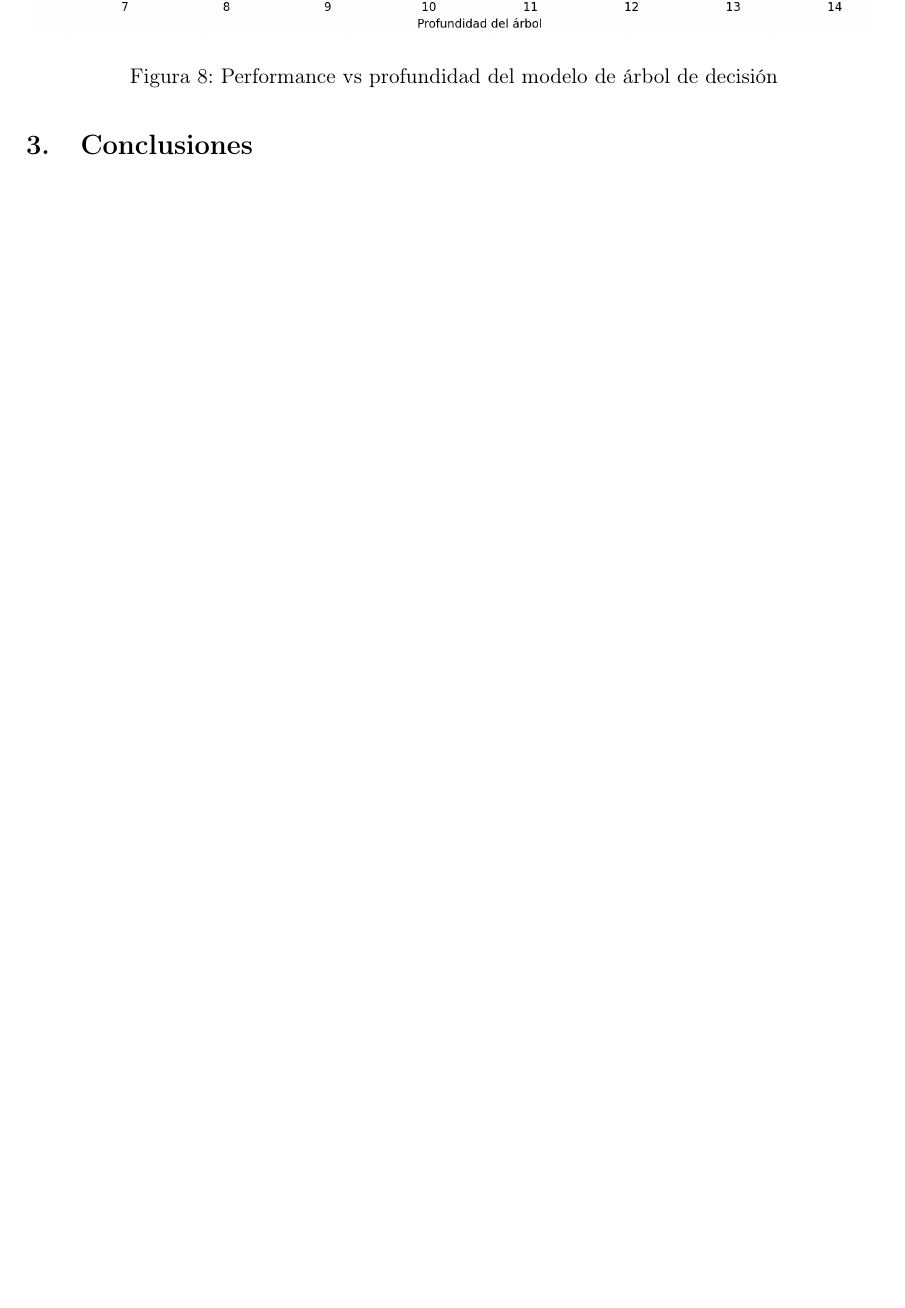
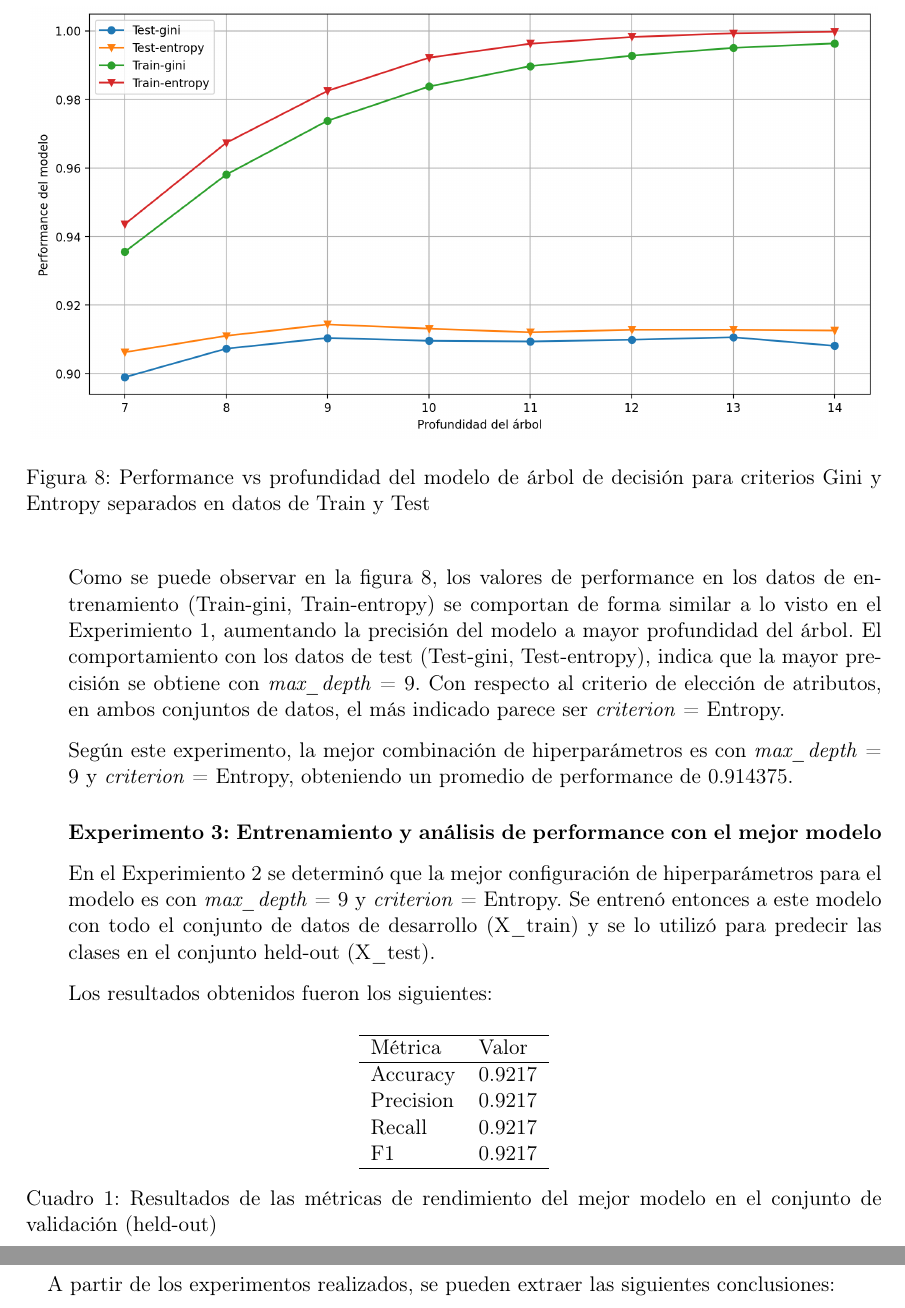
Before and after one commit to evaFomina/Labo-de-Datos-TP-2, a LaTeX document (informe/main.tex): part of page 7 of 7 before the commit and two parts of pages 7 and 8 of 8 after it, the two joined at a grey line, cut so that both start at the same text, the shorter picture padded with empty space. Compiled offline with pdfLaTeX.

Commit message:
informe: experimentos de clasificación multiclase

```diff
--- a/informe/main.tex
+++ b/informe/main.tex
@@ -134,19 +134,46 @@ Se utilizó validación cruzada con KFold (n\_splits=10, shuffle=True, random\_s
 
 \begin{figure}[H]
 	\centering
-	\includegraphics[scale=0.6]{figuras/3c_entropy10.png}
-	\caption{Performance vs profundidad del modelo de árbol de decisión}
+	\includegraphics[scale=0.6]{figuras/3c.png}
+	\caption{Performance vs profundidad del modelo de árbol de decisión para criterios Gini y Entropy separados en datos de Train y Test}
 	\label{fig:3c}
 \end{figure}
 
-%Como se puede observar en la figura \ref{fig:3c},
+Como se puede observar en la figura \ref{fig:3c}, los valores de performance en los datos de entrenamiento (Train-gini, Train-entropy) se comportan de forma similar a lo visto en el Experimiento 1, aumentando la precisión del modelo a mayor profundidad del árbol.
+El comportamiento con los datos de test (Test-gini, Test-entropy), indica que la mayor precisión se obtiene con \textit{max\_depth} = 9.
+Con respecto al criterio de elección de atributos, en ambos conjuntos de datos, el más indicado parece ser \textit{criterion} = Entropy.
 
+Según este experimento, la mejor combinación de hiperparámetros es con \textit{max\_depth} = 9 y \textit{criterion} = Entropy, obteniendo un promedio de performance de 0.914375.
+
+	\item[]
+		\textbf{Experimento 3: Entrenamiento y análisis de performance con el mejor modelo}
+
+En el Experimiento 2 se determinó que la mejor configuración de hiperparámetros para el modelo es con \textit{max\_depth} = 9 y \textit{criterion} = Entropy.
+Se entrenó entonces a este modelo con todo el conjunto de datos de desarrollo (X\_train) y se lo utilizó para predecir las clases en el conjunto held-out (X\_test).
+
+Los resultados obtenidos fueron los siguientes:
+
+\begin{table}[H]
+    \centering
+    \begin{tabular}{ll}
+        \hline
+        Métrica    & Valor  \\
+        \hline
+        Accuracy  & 0.9217 \\
+        Precision & 0.9217 \\
+        Recall    & 0.9217 \\
+        F1        & 0.9217 \\
+        \hline
+    \end{tabular}
+    \caption{Resultados de las métricas de rendimiento del mejor modelo en el conjunto de validación (held-out)}
+    \label{tab:resultados}
+\end{table}
 
 \end{itemize}
 
+\section{Conclusiones}
 
-
-\section{Conclusiones}
+A partir de los experimentos realizados, se pueden extraer las siguientes conclusiones:
 
 
 
```
Also changed, not shown: informe/figuras/3b.png, informe/figuras/3c.png (added), informe/figuras/3c_entropy10.png (deleted), informe/main.tex (10 more changed lines).
